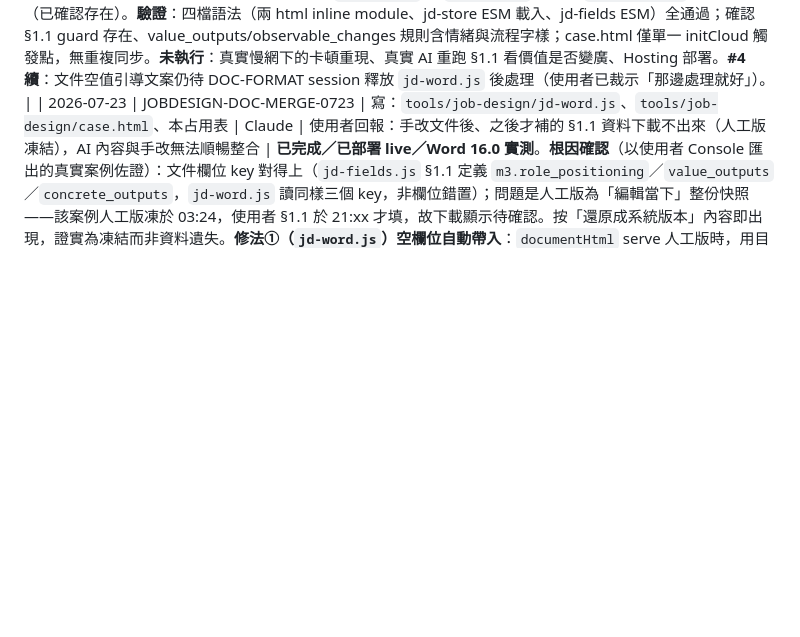
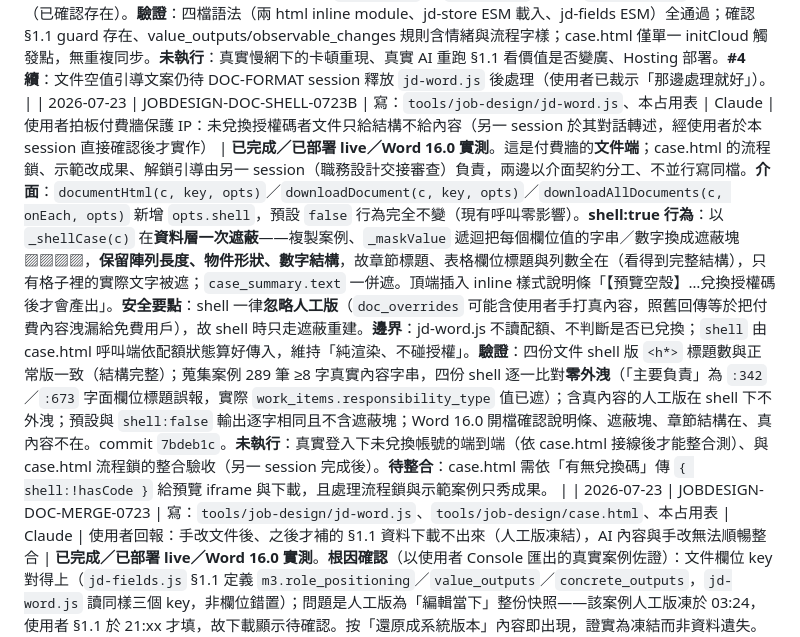
Before and after one commit to tim010003-cyber/Ormap-Career-Assessment-System, a Markdown page: PRD/原味藍圖_跨代理交接與檔案占用表.md, the part around the change. GitHub-like rendering; blank space fills up the shorter version.

Commit message:
[DOC] 占用表：登記 JOBDESIGN-DOC-SHELL-0723B（文件付費牆 shell 空殼模式）
記錄付費牆文件端：opts.shell 介面、資料層遮蔽、保留結構、忽略人工版防外洩、
純渲染不碰授權的邊界、289 筆零外洩驗證，及與 case.html 流程鎖的待整合項。

Co-Authored-By: Claude Opus 4.8 <noreply@anthropic.com>

```diff
--- a/PRD/原味藍圖_跨代理交接與檔案占用表.md
+++ b/PRD/原味藍圖_跨代理交接與檔案占用表.md
@@ -225,6 +225,7 @@
 | 2026-07-23 | 完成 JOBDESIGN-DOC-FORMAT-0723（整合原 025；日期式 ID 以免流水號再撞）：修好文件下載到 Word 時①人工版大標題消失（`bba627a`）②人工版封面狀態凍在草稿（`67a79c8`）；③表格拆卡（`8898450`）**已於 `cbd6da6` 依使用者決策撤回**還原九欄寬表；另新增 `m3.value_outputs` 空值引導。皆部署 live 並經 Word 16.0 實測。 |
 | 2026-07-23 | 占用表編號整合：024（Codex COURSE-DECK 對 Claude M2MIX）、025（QUOTA-TOPUP 對 DOC-FORMAT）因兩 agent 各自從自身最大號續編而撞號。已將 DOC-FORMAT 改為 030 並整合為單列；約定之後一律「取全體最大號 +1」或改用日期＋工作包名，不單方面改動他人歷史 ID（024 那對留待 Codex 決定）。 |
 | 2026-07-23 | JOBDESIGN-HANG-VALUE-AUTHUX-030 | 寫：`tools/job-design/jd-store.js`、`case.html`、`index.html`、`jd-fields.js`、本占用表；唯讀：`admin.html`、`jd-transform-rules.js` | Claude | 使用者實測回饋：頁面常卡住、M3 §1.1 價值只認具體產出、#7 授權碼入口應對客戶開放兌換而非後台 | **已完成／Hosting 待部署**。**① 卡住（我造成的回歸）**：`JOBDESIGN-CASES-CLOUD-028` 在 `case.html` 加了 top-level `await S.initCloud()`，Firestore 慢時整頁阻塞在空白。修法：(a) `jd-store.js` 新增 `withTimeout()`，`initCloud` 的 `firestoreBits`（6s）與 `getDocs`（8s）都加逾時，逾時即回退本機、`_fb` 保留讓存檔仍可上傳；(b) `initCloud` 合併改為「讀取當下的本機」而非進函式時的舊快照，逐案例比 `updated_at`，避免同步那幾秒內使用者剛存的東西被舊快照蓋掉；(c) `case.html` 改為本機有案例就立即開、`initCloud` 背景執行不 await，只有本機無此案例（換裝置）才 await（且有逾時），最壞情況是幾秒後顯示「找不到案例」而非無限卡。**② M3 §1.1 價值過窄**：AI 只整理得出具體交付物，情緒/體驗價值與流程/文件賦能被略過。修法（僅動 `jd-fields.js` 我方欄位規則，未改 Drive 正本 `M3-01`）：`m3.value_outputs` 規則明列三類價值（情緒體驗／流程賦能／具體交付）並要求同等看待、他講到哪類就整理哪類；`m3.observable_changes` 規則補「變化不限數字，含更安心更信任、流程變順」；新增 §1.1 `guard` 強化。**③ #7 修正方向（前一版做反了）**：使用者要的是對客戶開放的「輸入授權碼」入口，不是後台。`index.html` 移除工具頁的後台連結（`#adminLink`→改為 `#redeemBtn`「輸入授權碼」，點擊展開並聚焦下方 quotaBar 兌換框），後台 `codes.html` 由 `admin.html` 既有的 `navCodesLink` 進入即可（已確認存在）。**驗證**：四檔語法（兩 html inline module、jd-store ESM 載入、jd-fields ESM）全通過；確認 §1.1 guard 存在、value_outputs/observable_changes 規則含情緒與流程字樣；case.html 僅單一 initCloud 觸發點，無重複同步。**未執行**：真實慢網下的卡頓重現、真實 AI 重跑 §1.1 看價值是否變廣、Hosting 部署。**#4 續**：文件空值引導文案仍待 DOC-FORMAT session 釋放 `jd-word.js` 後處理（使用者已裁示「那邊處理就好」）。 |
+| 2026-07-23 | JOBDESIGN-DOC-SHELL-0723B | 寫：`tools/job-design/jd-word.js`、本占用表 | Claude | 使用者拍板付費牆保護 IP：未兌換授權碼者文件只給結構不給內容（另一 session 於其對話轉述，經使用者於本 session 直接確認後才實作） | **已完成／已部署 live／Word 16.0 實測**。這是付費牆的**文件端**；case.html 的流程鎖、示範改成果、解鎖引導由另一 session（職務設計交接審查）負責，兩邊以介面契約分工、不並行寫同檔。**介面**：`documentHtml(c, key, opts)`／`downloadDocument(c, key, opts)`／`downloadAllDocuments(c, onEach, opts)` 新增 `opts.shell`，預設 `false` 行為完全不變（現有呼叫零影響）。**shell:true 行為**：以 `_shellCase(c)` 在**資料層一次遮蔽**——複製案例、`_maskValue` 遞迴把每個欄位值的字串／數字換成遮蔽塊 ▨▨▨▨，**保留陣列長度、物件形狀、數字結構**，故章節標題、表格欄位標題與列數全在（看得到完整結構），只有格子裡的實際文字被遮；`case_summary.text` 一併遮。頂端插入 inline 樣式說明條「【預覽空殼】…兌換授權碼後才會產出」。**安全要點**：shell 一律**忽略人工版**（`doc_overrides` 可能含使用者手打真內容，照舊回傳等於把付費內容洩漏給免費用戶），故 shell 時只走遮蔽重建。**邊界**：jd-word.js 不讀配額、不判斷是否已兌換；`shell` 由 case.html 呼叫端依配額狀態算好傳入，維持「純渲染、不碰授權」。**驗證**：四份文件 shell 版 `<h*>` 標題數與正常版一致（結構完整）；蒐集案例 289 筆 ≥8 字真實內容字串，四份 shell 逐一比對**零外洩**（「主要負責」為 `:342`／`:673` 字面欄位標題誤報，實際 `work_items.responsibility_type` 值已遮）；含真內容的人工版在 shell 下不外洩；預設與 `shell:false` 輸出逐字相同且不含遮蔽塊；Word 16.0 開檔確認說明條、遮蔽塊、章節結構在、真內容不在。commit `7bdeb1c`。**未執行**：真實登入下未兌換帳號的端到端（依 case.html 接線後才能整合測）、與 case.html 流程鎖的整合驗收（另一 session 完成後）。**待整合**：case.html 需依「有無兌換碼」傳 `{ shell:!hasCode }` 給預覽 iframe 與下載，且處理流程鎖與示範案例只秀成果。 |
 | 2026-07-23 | JOBDESIGN-DOC-MERGE-0723 | 寫：`tools/job-design/jd-word.js`、`tools/job-design/case.html`、本占用表 | Claude | 使用者回報：手改文件後、之後才補的 §1.1 資料下載不出來（人工版凍結），AI 內容與手改無法順暢整合 | **已完成／已部署 live／Word 16.0 實測**。**根因確認**（以使用者 Console 匯出的真實案例佐證）：文件欄位 key 對得上（`jd-fields.js` §1.1 定義 `m3.role_positioning`／`value_outputs`／`concrete_outputs`，`jd-word.js` 讀同樣三個 key，非欄位錯置）；問題是人工版為「編輯當下」整份快照——該案例人工版凍於 03:24，使用者 §1.1 於 21:xx 才填，故下載顯示待確認。按「還原成系統版本」內容即出現，證實為凍結而非資料遺失。**修法①（`jd-word.js`）空欄位自動帶入**：`documentHtml` serve 人工版時，用目前資料 `doc.build(c)` 逐標題段落比對，僅「人工版整段仍空白（去標籤後只剩待確認）、系統版同名段落已有內容」時換上最新資料；寫過內容的段落一律不動（`fillEmptyFromFresh`／`_splitSections`／`_bodyIsEmpty`）。靠雙方共用標題骨架配對，不需逐欄對照。**刻意侷限**：表格型段落含固定欄位標題文字，不視為空段、維持原樣（如①結果與價值表），段落型欄位不受限。**修法②（`case.html`）備註**：「已人工修改」文件下方新增提醒（手改保留、空欄位自動帶入、要整段改回按還原），底部既有 info 補一句；純新增顯示文字、以 `isEdited` 為條件、不動 `doc_overrides` 存檔或 `initCloud`。**驗證**：Node 模擬「人工版 §1.1 空 + 案例已填」→ 角色定位／預期價值自動帶入、使用者手改段落保留、案例本身也空時不亂補；Word 16.0 開檔確認 §1.1 內容出現（統籌內容專案／提升上架準時率）、手改保留、標題 19pt、狀態刷新；兩檔 inline module／ESM `node --check` 與 `git diff --check` 通過。commit `6a706cd`（jd-word.js）、`87881de`（case.html）。**未執行**：真實登入下以使用者本人案例重下載驗證。**根本改善（未做，建議獨立工作包）**：把整份快照改為段落級 override，才能徹底讓手改與後續資料共存（含表格型段落）；本次為段落級自動帶入 + 備註的折衷。 |
 | 2026-07-23 | 占用表編號後續：`DOC-FORMAT-030` 與另一 session 的 `HANG-VALUE-AUTHUX-030` 併行再度撞號；已將 DOC-FORMAT 改為日期式 `DOC-FORMAT-0723`（不靠流水號，永不撞），HANG-VALUE-030 維持不動。再次確認後續一律日期＋工作包名或全體最大號 +1。 |
 | 2026-07-23 | 完成 JOBDESIGN-HANG-VALUE-AUTHUX-030：修好雲端同步造成的頁面卡頓（initCloud 加逾時、case 頁改本機優先不阻塞）、放寬 M3 §1.1 價值定義納入情緒與流程賦能、授權碼入口改為對客戶開放的兌換框並移除工具頁後台連結。 |
```
